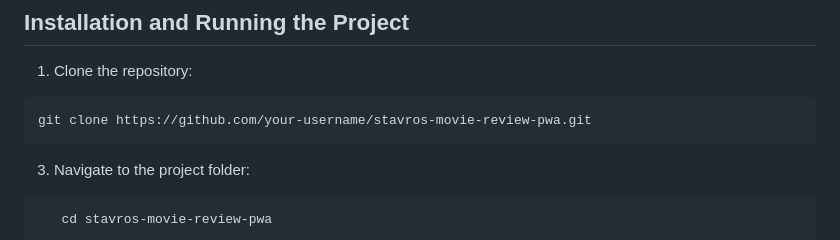
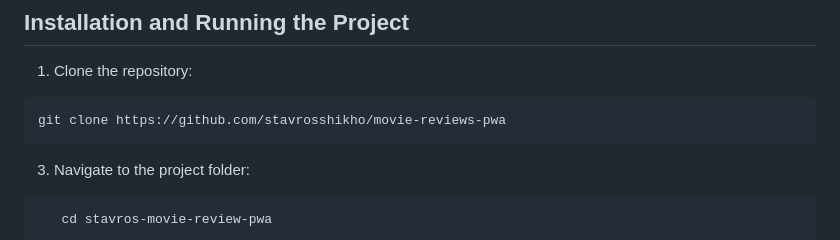
Before and after one commit to stavrosshikho/movie-reviews-pwa, a Markdown page: README.md, the part around the change. Drawn GitHub-style.

Commit message:
Update repository URL in README

````diff
--- a/README.md
+++ b/README.md
@@ -39,7 +39,7 @@ The website includes Progressive Web App functionality. Core pages and assets ar
 
 1. Clone the repository:
 ```
-git clone https://github.com/your-username/stavros-movie-review-pwa.git
+git clone https://github.com/stavrosshikho/movie-reviews-pwa
 ```
 
 3. Navigate to the project folder:
````
